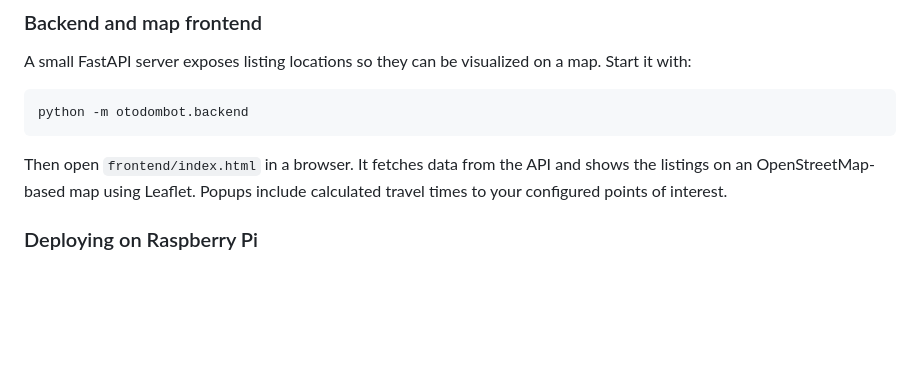
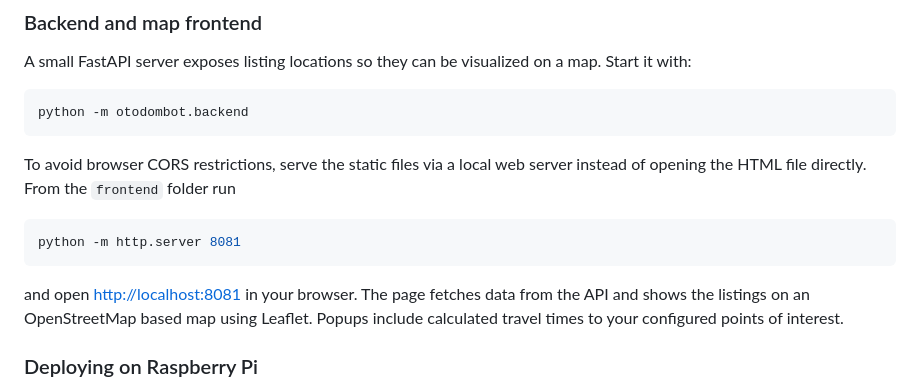
Before and after one commit to aspidov/otodombot, a Markdown page: README.md, the part around the change. GitHub-like rendering; blank space fills up the shorter version.

Commit message:
docs: clarify serving frontend via http

````diff
--- a/README.md
+++ b/README.md
@@ -92,9 +92,17 @@ Start it with:
 python -m otodombot.backend
 ```
 
-Then open `frontend/index.html` in a browser. It fetches data from the API and
-shows the listings on an OpenStreetMap-based map using Leaflet. Popups include
-calculated travel times to your configured points of interest.
+To avoid browser CORS restrictions, serve the static files via a local web
+server instead of opening the HTML file directly. From the `frontend` folder run
+
+```bash
+python -m http.server 8081
+```
+
+and open [http://localhost:8081](http://localhost:8081) in your browser. The
+page fetches data from the API and shows the listings on an OpenStreetMap based
+map using Leaflet. Popups include calculated travel times to your configured
+points of interest.
 
 ### Deploying on Raspberry Pi
 
````
